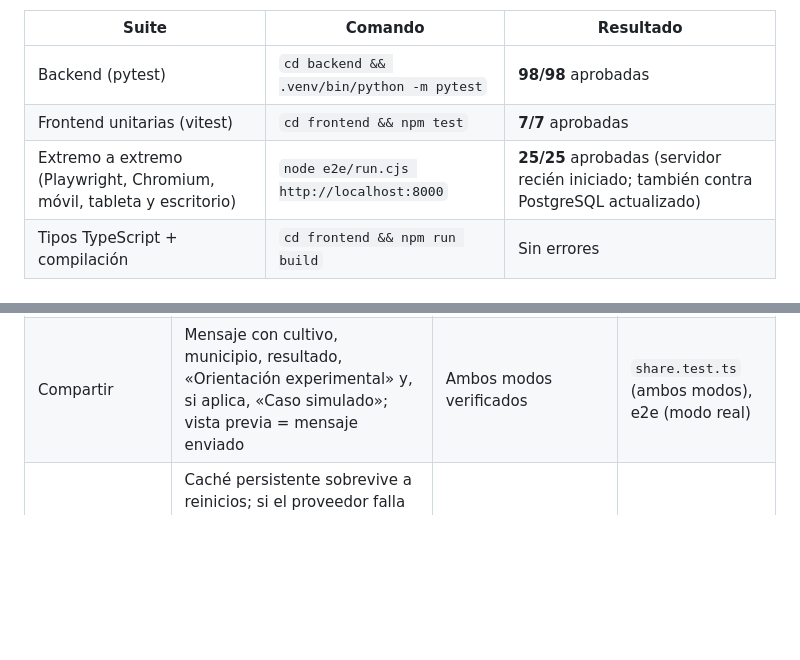
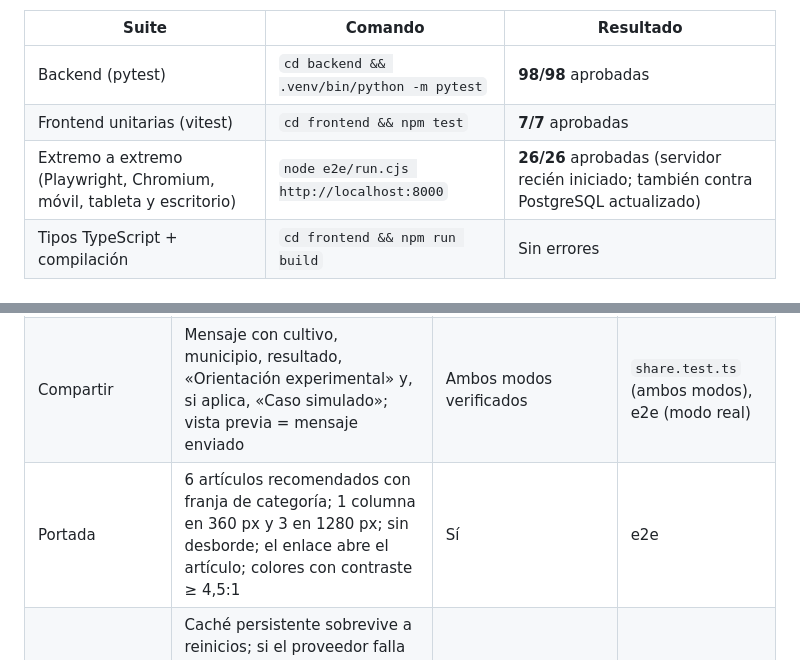
Before and after one commit to Z0M3I/PACHA-AGRO, a Markdown page: docs/PRUEBAS.md, 2 parts joined by grey strips. Rendered like a GitHub page; blank space fills up the shorter version.

```diff
--- a/docs/PRUEBAS.md
+++ b/docs/PRUEBAS.md
@@ -6,7 +6,7 @@ Ejecutadas el 21-11-2026. El backend usa fixtures. La suite de navegador usa el
 |---|---|---|
 | Backend (pytest) | `cd backend && .venv/bin/python -m pytest` | **98/98** aprobadas |
 | Frontend unitarias (vitest) | `cd frontend && npm test` | **7/7** aprobadas |
-| Extremo a extremo (Playwright, Chromium, móvil, tableta y escritorio) | `node e2e/run.cjs http://localhost:8000` | **25/25** aprobadas (servidor recién iniciado; también contra PostgreSQL actualizado) |
+| Extremo a extremo (Playwright, Chromium, móvil, tableta y escritorio) | `node e2e/run.cjs http://localhost:8000` | **26/26** aprobadas (servidor recién iniciado; también contra PostgreSQL actualizado) |
 | Tipos TypeScript + compilación | `cd frontend && npm run build` | Sin errores |
 
 ## Casos de prueba por área
@@ -19,6 +19,7 @@ Ejecutadas el 21-11-2026. El backend usa fixtures. La suite de navegador usa el
 | Comparador | Consulta real en 360, 768 y 1440 px | Resultados apilados en móvil y en columnas en pantallas amplias | e2e #13 |
 | Recomendación | La acción principal aparece antes de los criterios | Sí | e2e #2 |
 | Compartir | Mensaje con cultivo, municipio, resultado, «Orientación experimental» y, si aplica, «Caso simulado»; vista previa = mensaje enviado | Ambos modos verificados | `share.test.ts` (ambos modos), e2e (modo real) |
+| Portada | 6 artículos recomendados con franja de categoría; 1 columna en 360 px y 3 en 1280 px; sin desborde; el enlace abre el artículo; colores con contraste ≥ 4,5:1 | Sí | e2e |
 | Clima en la nube | Caché persistente sobrevive a reinicios; si el proveedor falla se muestra el último pronóstico (≤12 h) marcado con su hora; datos viejos no se usan; clave de Open-Meteo pagado | Sí | `test_production`, e2e |
 | GPS | Municipio más cercano, fuera de Bolivia 422, aviso si está a >60 km; clima y recomendación con coordenadas; elegir municipio borra el GPS; sin permiso se explica | Sí | `test_production`, e2e |
 | Sin conexión | La app abre sin internet y muestra el último clima guardado con aviso y fecha | Sí (Chromium) | e2e |
```
Also changed, not shown: README.md (+5 -1 lines), docs/img/inicio-escritorio.png (added), docs/img/inicio.png, 8 other files.
